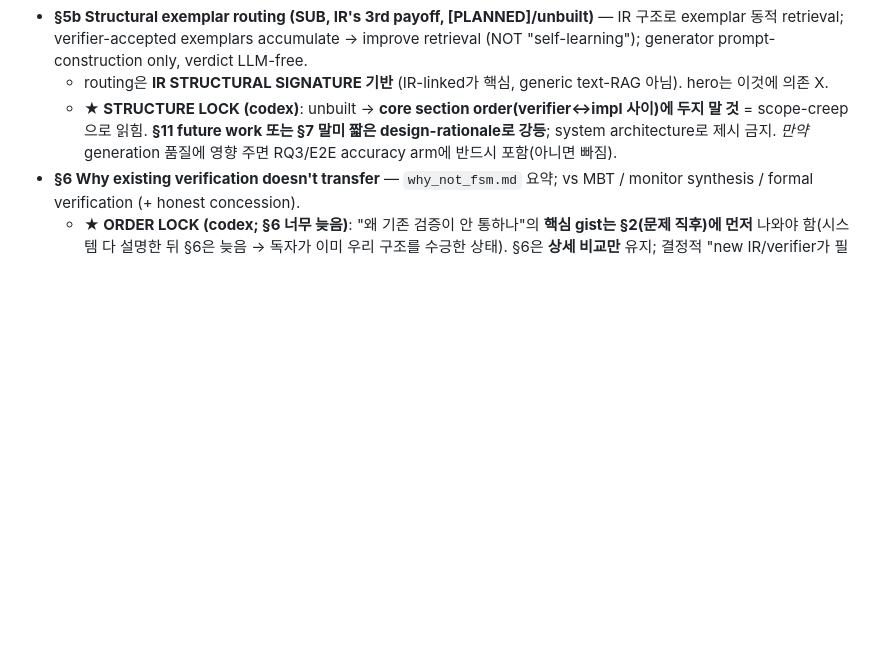
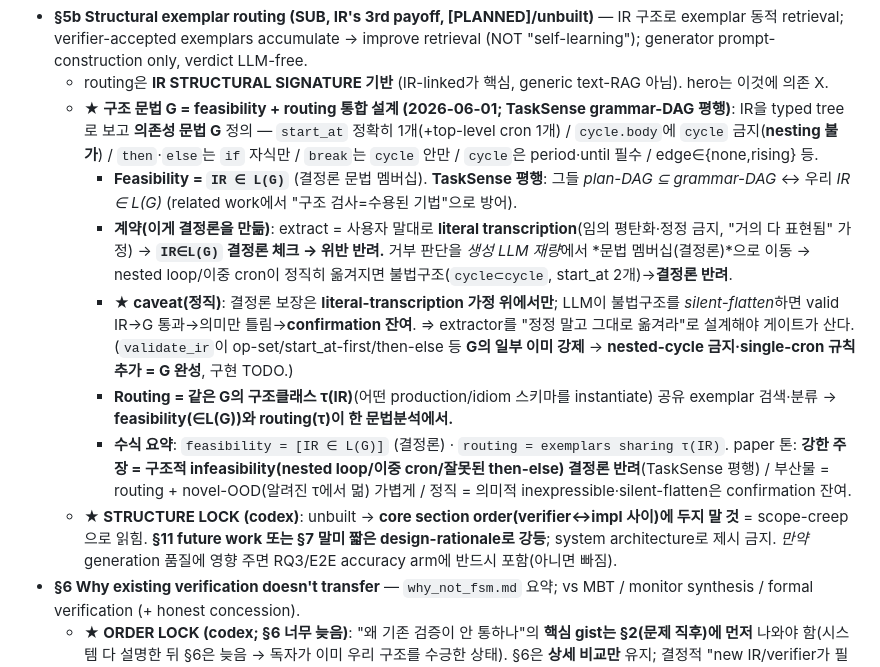
Before and after one commit to Whisoo0817/JoI, a Markdown page: paper/Final/outline.md, the part around the change. GitHub-like rendering; blank space fills up the shorter version.

Commit message:
outline §5b: feasibility+routing unified design (IR dependency grammar G)
- feasibility = [IR in L(G)] deterministic membership (TaskSense plan-DAG analog)
- literal-transcription contract -> deterministic reject of structural infeasibility
- routing = exemplars sharing structural class tau(IR); same grammar analysis

Co-Authored-By: Claude Opus 4.8 (1M context) <noreply@anthropic.com>

```diff
--- a/paper/Final/outline.md
+++ b/paper/Final/outline.md
@@ -42,6 +42,12 @@
   * IR-FSM은 **test-generation projection**이지 model-checking 대상 아님. completeness 류 단어 금지 → **bounded-fragment** 설계 근거로(아래 guard).
 - **§5b Structural exemplar routing (SUB, IR's 3rd payoff, [PLANNED]/unbuilt)** — IR 구조로 exemplar 동적 retrieval; verifier-accepted exemplars accumulate → improve retrieval (NOT "self-learning"); generator prompt-construction only, verdict LLM-free.
   * routing은 **IR STRUCTURAL SIGNATURE 기반** (IR-linked가 핵심, generic text-RAG 아님). hero는 이것에 의존 X.
+  * **★ 구조 문법 G = feasibility + routing 통합 설계 (2026-06-01; TaskSense grammar-DAG 평행)**: IR을 typed tree로 보고 **의존성 문법 G** 정의 — `start_at` 정확히 1개(+top-level cron 1개) / `cycle.body`에 `cycle` 금지(**nesting 불가**) / `then`·`else`는 `if` 자식만 / `break`는 `cycle` 안만 / `cycle`은 period·until 필수 / edge∈{none,rising} 등.
+    - **Feasibility = `IR ∈ L(G)`** (결정론 문법 멤버십). **TaskSense 평행**: 그들 *plan-DAG ⊆ grammar-DAG* ↔ 우리 *IR ∈ L(G)* (related work에서 "구조 검사=수용된 기법"으로 방어).
+    - **계약(이게 결정론을 만듦)**: extract = 사용자 말대로 **literal transcription**(임의 평탄화·정정 금지, "거의 다 표현됨" 가정) → **`IR∈L(G)` 결정론 체크 → 위반 반려.** 거부 판단을 *생성 LLM 재량*에서 *문법 멤버십(결정론)*으로 이동 → nested loop/이중 cron이 정직히 옮겨지면 불법구조(`cycle⊂cycle`, start_at 2개)→**결정론 반려**.
+    - **★ caveat(정직)**: 결정론 보장은 **literal-transcription 가정 위에서만**; LLM이 불법구조를 *silent-flatten*하면 valid IR→G 통과→의미만 틀림→**confirmation 잔여**. ⇒ extractor를 "정정 말고 그대로 옮겨라"로 설계해야 게이트가 산다. (`validate_ir`이 op-set/start_at-first/then-else 등 **G의 일부 이미 강제** → **nested-cycle 금지·single-cron 규칙 추가 = G 완성**, 구현 TODO.)
+    - **Routing = 같은 G의 구조클래스 τ(IR)**(어떤 production/idiom 스키마를 instantiate) 공유 exemplar 검색·분류 → **feasibility(∈L(G))와 routing(τ)이 한 문법분석에서.**
+    - **수식 요약**: `feasibility = [IR ∈ L(G)]` (결정론) · `routing = exemplars sharing τ(IR)`. paper 톤: **강한 주장 = 구조적 infeasibility(nested loop/이중 cron/잘못된 then-else) 결정론 반려**(TaskSense 평행) / 부산물 = routing + novel-OOD(알려진 τ에서 멂) 가볍게 / 정직 = 의미적 inexpressible·silent-flatten은 confirmation 잔여.
   * **★ STRUCTURE LOCK (codex)**: unbuilt → **core section order(verifier↔impl 사이)에 두지 말 것** = scope-creep으로 읽힘. **§11 future work 또는 §7 말미 짧은 design-rationale로 강등**; system architecture로 제시 금지. *만약* generation 품질에 영향 주면 RQ3/E2E accuracy arm에 반드시 포함(아니면 빠짐).
 - **§6 Why existing verification doesn't transfer** — `why_not_fsm.md` 요약; vs MBT / monitor synthesis / formal verification (+ honest concession).
   * **★ ORDER LOCK (codex; §6 너무 늦음)**: "왜 기존 검증이 안 통하나"의 **핵심 gist는 §2(문제 직후)에 먼저** 나와야 함(시스템 다 설명한 뒤 §6은 늦음 → 독자가 이미 우리 구조를 수긍한 상태). §6은 **상세 비교만** 유지; 결정적 "new IR/verifier가 필요한 이유"는 §2 + §9(related)에 분산.
```
